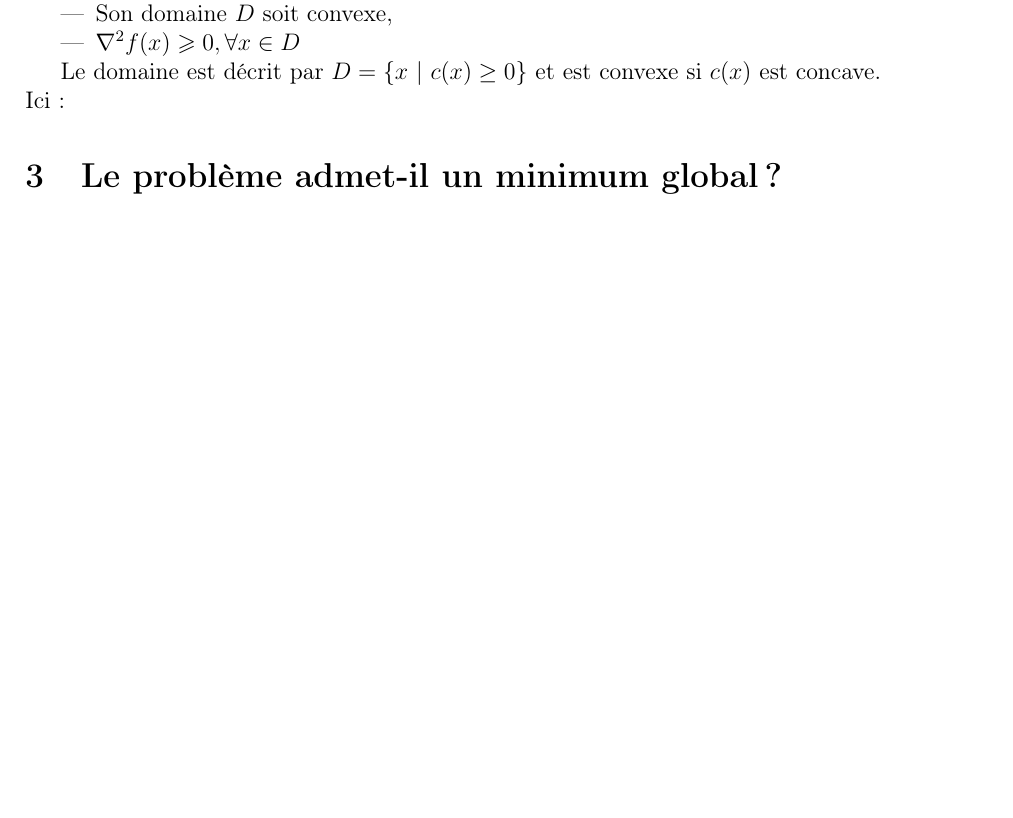
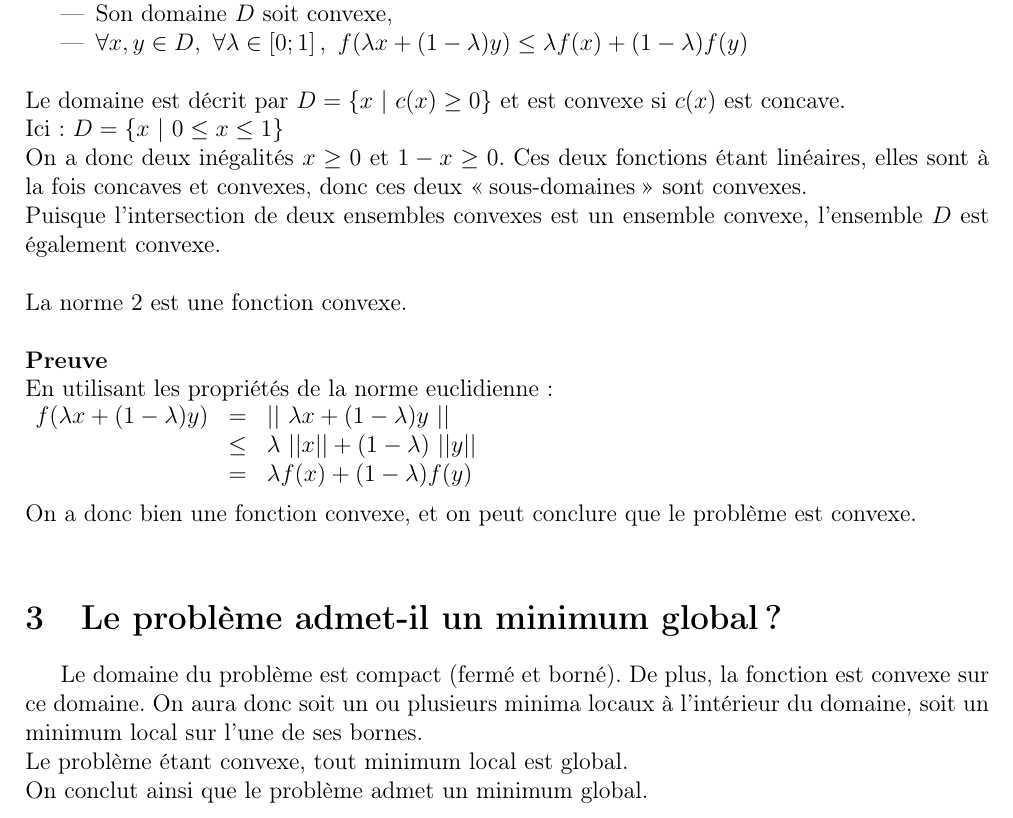
Before and after one commit to Zagrael/Projet_ONL, a LaTeX document (Rapport/Rapport_final.tex): part of page 3 of 3 before the commit and part of page 3 of 4 after it, cut so that both start at the same text, the shorter picture padded with empty space. Compiled offline with pdfLaTeX.

Commit message:
Questions 1, 2

```diff
--- a/Rapport/Rapport_final.tex
+++ b/Rapport/Rapport_final.tex
@@ -29,17 +29,40 @@ $\tilde{x}$ est le vecteur de pixels flouté\\
 $\lambda$ est un paramètre positif qui dépend du niveau de bruit\\
 
 \section{Étude de la convexité du problème}
+\noindent
 Pour qu'un problème soit convexe, il faut que
 \begin{itemize}
 \item Son domaine $ D $ soit convexe,
-\item $\nabla^2f(x) \geqslant 0, \forall x \in D$
+\item $\forall x,y \in D,\ \forall \lambda \in \left[0;1\right],\ f(\lambda x + (1 - \lambda)y) \leq \lambda f(x) + (1-\lambda)f(y)$
 \end{itemize}
+\noindent
+\linebreak
+Le domaine est décrit par \( D = \left\{ x\ |\ c(x) \geq 0 \right\} \) et est convexe si $c(x)$ est concave.\\
+Ici : \( D = \left\{ x\ |\ 0 \leq x \leq 1 \right\}\)\\
+On a donc deux inégalités $x \geq 0$ et $1 - x \geq 0$. Ces deux fonctions étant linéaires, elles sont à la fois concaves et convexes, donc ces deux \og sous-domaines\fg\ sont convexes.\\
+Puisque l'intersection de deux ensembles convexes est un ensemble convexe, l'ensemble $D$ est également convexe.\\
 
-Le domaine est décrit par \( D = \left\{ x\ |\ c(x) \geq 0 \right\} \) et est convexe si $c(x)$ est concave.\\
-Ici :
+\noindent
+La norme 2 est une fonction convexe.\\
+
+\noindent
+\textbf{Preuve}\\
+En utilisant les propriétés de la norme euclidienne :\\
+$\begin{array}{rcl}
+f(\lambda x + (1-\lambda)y) & = & ||\ \lambda x + (1-\lambda)y\ ||\\
+ & \leq & \lambda\ ||x|| + (1-\lambda)\ ||y||\\
+ & = & \lambda f(x) + (1-\lambda)f(y)\\
+\end{array}$
+
+\noindent
+\newline
+On a donc bien une fonction convexe, et on peut conclure que le problème est convexe.\\
 
 
 \section{Le problème admet-il un minimum global ?}
+Le domaine du problème est compact (fermé et borné). De plus, la fonction est convexe sur ce domaine. On aura donc soit un ou plusieurs minima locaux à l'intérieur du domaine, soit un minimum local sur l'une de ses bornes.\\
+Le problème étant convexe, tout minimum local est global.\\
+On conclut ainsi que le problème admet un minimum global.\\
 
 \section{Conditions d'optimalité}
 
```
Also changed, not shown: Rapport/Rapport_final.pdf, 4 other files.
